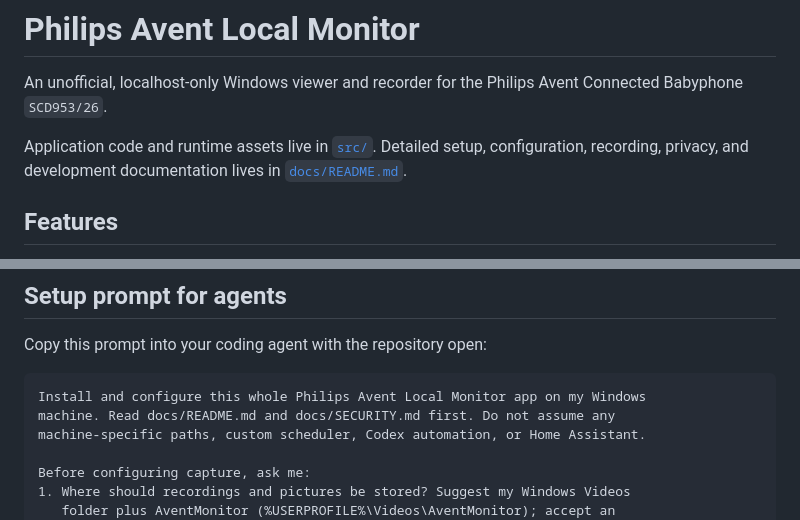
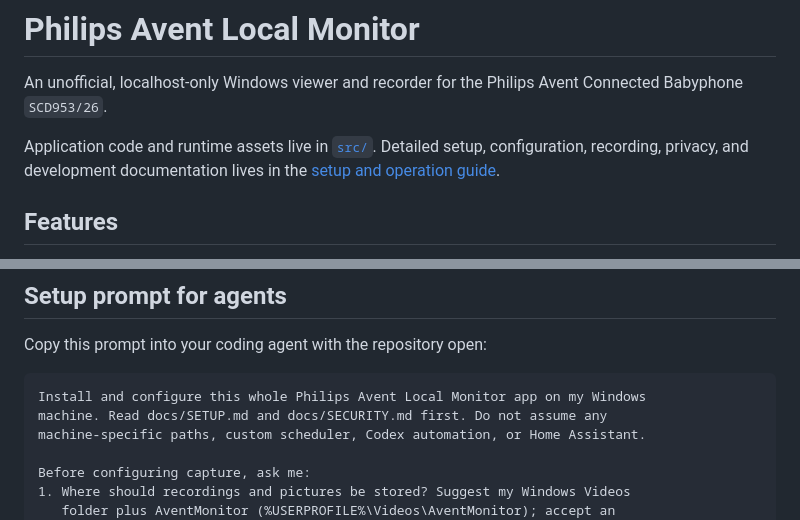
Before and after one commit to KarmCraft/philips-avent-local-monitor, a Markdown page: README.md, 2 parts joined by grey strips. Rendered like a GitHub page.

Commit message:
Separate project overview from setup documentation

````diff
--- a/README.md
+++ b/README.md
@@ -4,8 +4,8 @@ An unofficial, localhost-only Windows viewer and recorder for the Philips Avent
 Connected Babyphone `SCD953/26`.
 
 Application code and runtime assets live in [`src/`](src/). Detailed setup,
-configuration, recording, privacy, and development documentation lives in
-[`docs/README.md`](docs/README.md).
+configuration, recording, privacy, and development documentation lives in the
+[setup and operation guide](docs/SETUP.md).
 
 ## Features
 
@@ -57,7 +57,7 @@ Copy this prompt into your coding agent with the repository open:
 
 ```text
 Install and configure this whole Philips Avent Local Monitor app on my Windows
-machine. Read docs/README.md and docs/SECURITY.md first. Do not assume any
+machine. Read docs/SETUP.md and docs/SECURITY.md first. Do not assume any
 machine-specific paths, custom scheduler, Codex automation, or Home Assistant.
 
 Before configuring capture, ask me:
````
Also changed, not shown: docs/SETUP.md (renamed from docs/README.md, +12 -26 lines).
